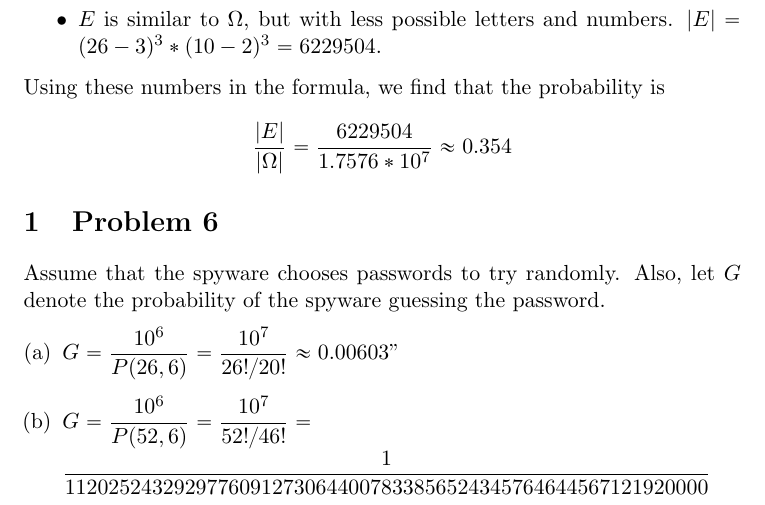
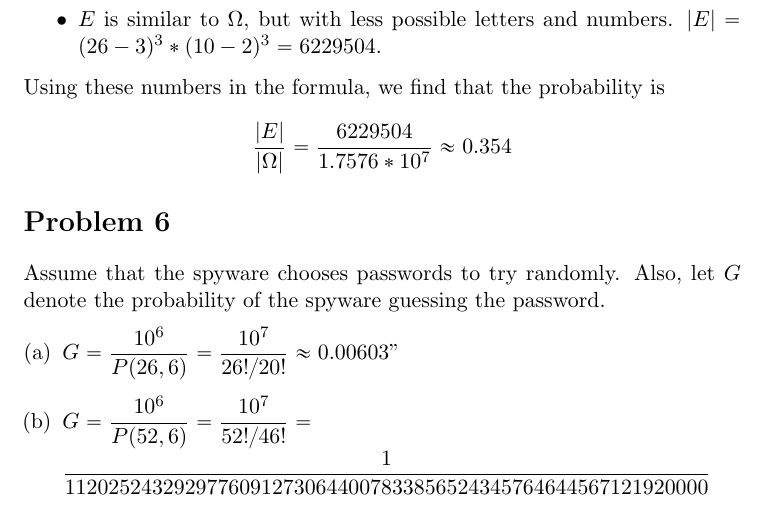
Before and after one commit to adamhammes/LaTeX, a LaTeX document (Stats 330/STATS_330_HW_02/STATS_330_HW_02.tex): part of page 2 of 2, cut so that both start at the same text. Compiled offline with pdfLaTeX.

Commit message:
section* instead of section

```diff
--- a/Stats 330/STATS_330_HW_02/STATS_330_HW_02.tex
+++ b/Stats 330/STATS_330_HW_02/STATS_330_HW_02.tex
@@ -51,7 +51,7 @@ Using these numbers in the formula, we find that the probability is
 	\end{align*}
 
 
-\section{Problem 6}
+\section*{Problem 6}
 Assume that the spyware chooses passwords to try randomly. Also, let $G$ denote the probability of the spyware guessing the password.
 
 \begin{enumerate}[(a)]
```
